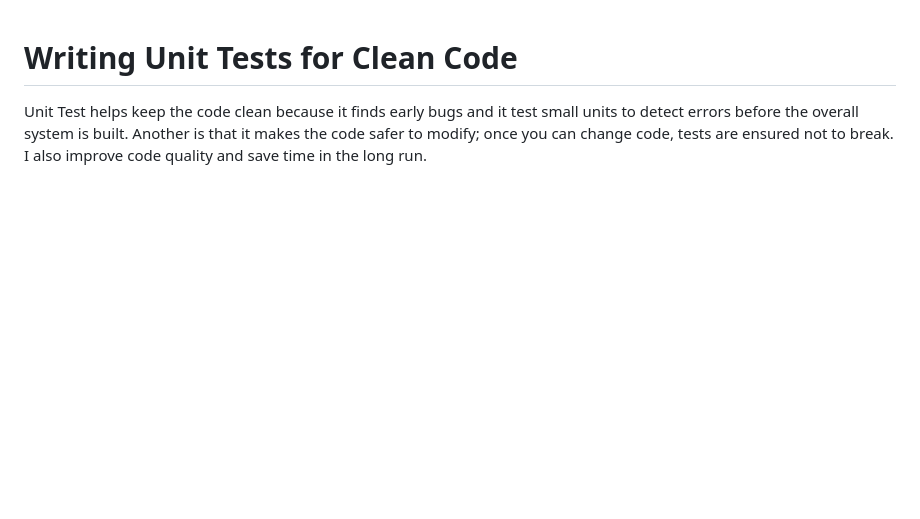
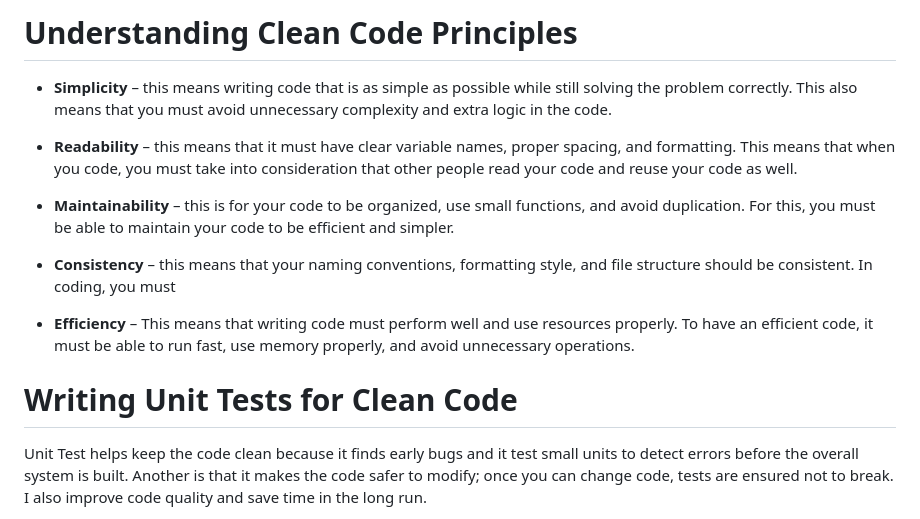
Before and after one commit to JuztisLeague/juztisleague-intern-repo, a Markdown page: Onboarding Files/Clean_Code.md, the part around the change. Drawn GitHub-style; blank space fills up the shorter version.

Commit message:
Expand Clean Code principles in documentation
Added principles of clean code including simplicity, readability, maintainability, consistency, and efficiency.

```diff
--- a/Onboarding Files/Clean_Code.md
+++ b/Onboarding Files/Clean_Code.md
@@ -1,3 +1,16 @@
+# Understanding Clean Code Principles
+
+- **Simplicity** –  this means writing code that is as simple as possible while still solving the problem correctly. This also means that you must avoid unnecessary complexity and extra logic in the code.
+
+- **Readability** –  this means that it must have clear variable names, proper spacing, and formatting. This means that when you code, you must take into consideration that other people read your code and reuse your code as well.
+
+- **Maintainability** – this is for your code to be organized, use small functions, and avoid duplication. For this, you must be able to maintain your code to be efficient and simpler.
+
+- **Consistency** –  this means that your naming conventions, formatting style, and file structure should be consistent. In coding, you must
+
+- **Efficiency** – This means that writing code must perform well and use resources properly. To have an efficient code, it must be able to run fast, use memory properly, and avoid unnecessary operations.
+
+
 # Writing Unit Tests for Clean Code
 
 Unit Test helps keep the code clean because it finds early bugs and it test small units to detect errors before the overall system is built. Another is that it makes the code safer to modify; once you can change code, tests are ensured not to break. I also improve code quality and save time in the long run.
```
